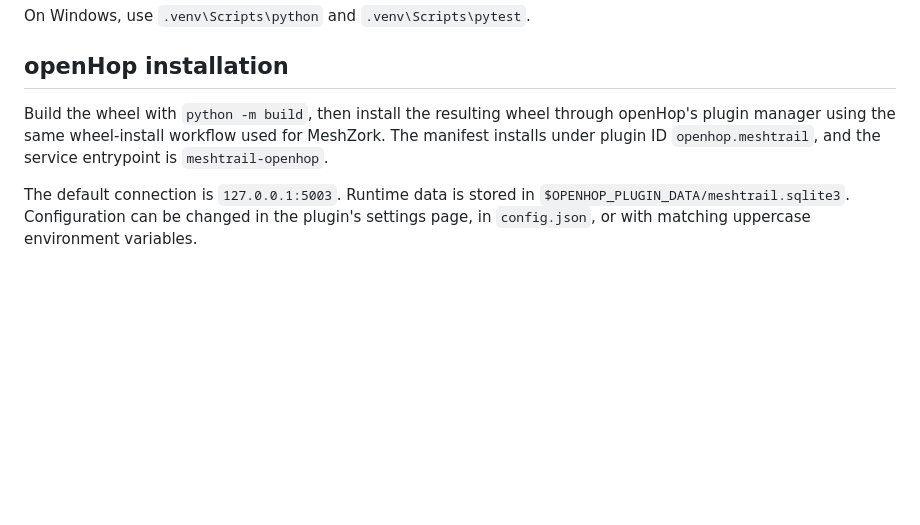
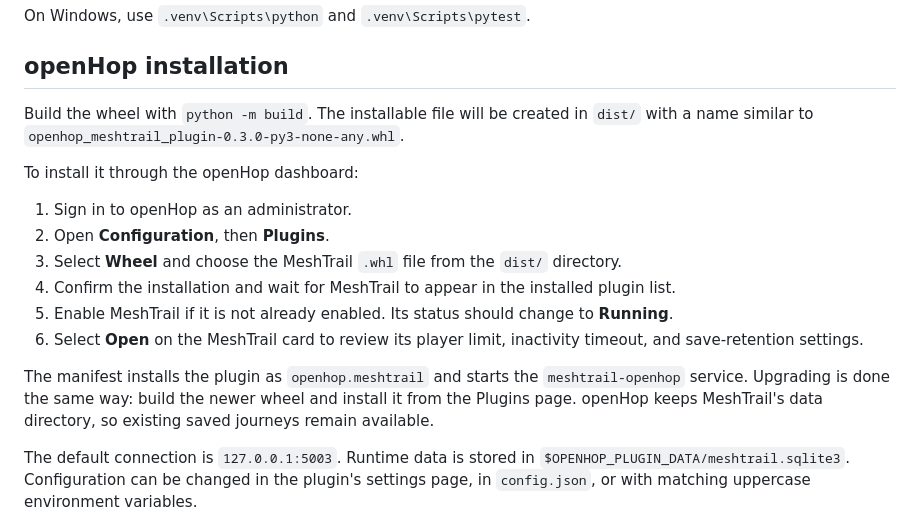
Before and after one commit to W0CES/MeshTrail, a Markdown page: README.md, the part around the change. Drawn GitHub-style; blank space fills up the shorter version.

Commit message:
Document standalone openHop wheel installation

```diff
--- a/README.md
+++ b/README.md
@@ -69,9 +69,22 @@ On Windows, use `.venv\Scripts\python` and `.venv\Scripts\pytest`.
 
 ## openHop installation
 
-Build the wheel with `python -m build`, then install the resulting wheel through openHop's
-plugin manager using the same wheel-install workflow used for MeshZork. The manifest installs
-under plugin ID `openhop.meshtrail`, and the service entrypoint is `meshtrail-openhop`.
+Build the wheel with `python -m build`. The installable file will be created in `dist/` with a
+name similar to `openhop_meshtrail_plugin-0.3.0-py3-none-any.whl`.
+
+To install it through the openHop dashboard:
+
+1. Sign in to openHop as an administrator.
+2. Open **Configuration**, then **Plugins**.
+3. Select **Wheel** and choose the MeshTrail `.whl` file from the `dist/` directory.
+4. Confirm the installation and wait for MeshTrail to appear in the installed plugin list.
+5. Enable MeshTrail if it is not already enabled. Its status should change to **Running**.
+6. Select **Open** on the MeshTrail card to review its player limit, inactivity timeout, and
+   save-retention settings.
+
+The manifest installs the plugin as `openhop.meshtrail` and starts the `meshtrail-openhop`
+service. Upgrading is done the same way: build the newer wheel and install it from the Plugins
+page. openHop keeps MeshTrail's data directory, so existing saved journeys remain available.
 
 The default connection is `127.0.0.1:5003`. Runtime data is stored in
 `$OPENHOP_PLUGIN_DATA/meshtrail.sqlite3`. Configuration can be changed in the plugin's
```
